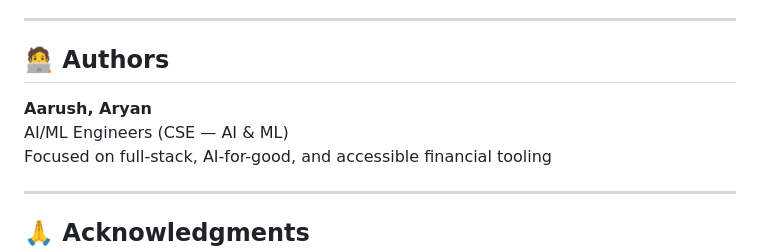
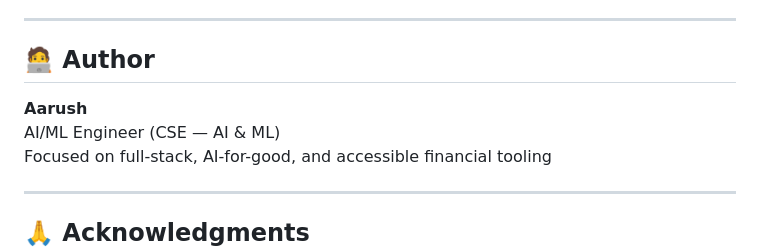
Before and after one commit to stormcoder24K/aartha-ai, a Markdown page: README.md, the part around the change. GitHub-like rendering.

```diff
--- a/README.md
+++ b/README.md
@@ -238,10 +238,10 @@ Aartha.ai addresses critical issues in rural India:
 
 ---
 
-## 🧑‍💻 Authors
+## 🧑‍💻 Author
 
-**Aarush, Aryan**
-AI/ML Engineers (CSE — AI & ML)
+**Aarush**
+AI/ML Engineer (CSE — AI & ML)
 Focused on full-stack, AI-for-good, and accessible financial tooling
 
 
```
